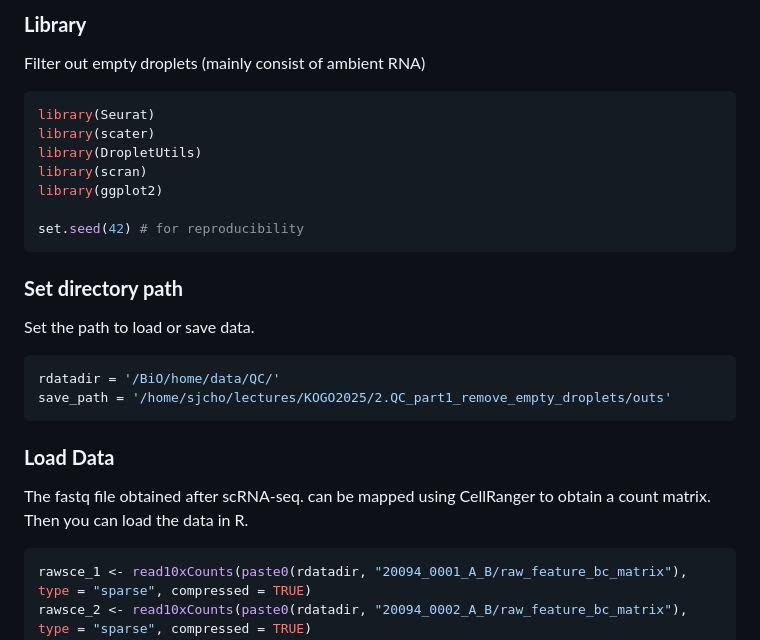
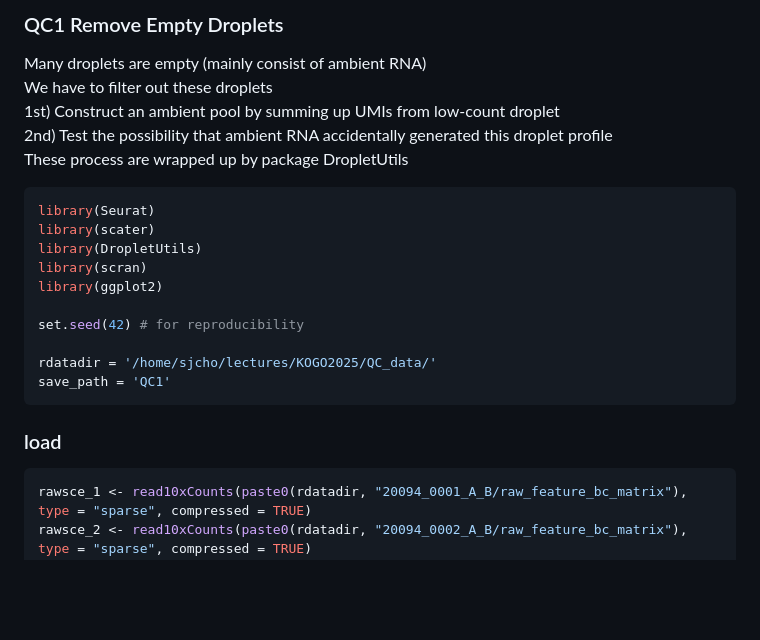
Before and after one commit to Stfort52/cblab-kogo-workshop, a Markdown page: QC1.md, the part around one of its changes. GitHub-like rendering; blank space fills up the shorter version.

````diff
--- a/QC1.md
+++ b/QC1.md
@@ -4,9 +4,13 @@ QC1-DropletUtils
 
-### **Library**
+### QC1 Remove Empty Droplets
+Many droplets are empty (mainly consist of ambient RNA) <br>
+We have to filter out these droplets <br>
+1st) Construct an ambient pool by summing up UMIs from low-count droplet <br>
+2nd) Test the possibility that ambient RNA accidentally generated this droplet profile <br>
+These process are wrapped up by package DropletUtils
 
-Filter out empty droplets (mainly consist of ambient RNA)
 
-``` r
+```R
 library(Seurat)
 library(scater)
 library(DropletUtils)
@@ -14,23 +18,15 @@ library(scran)
 library(ggplot2)
 
 set.seed(42) # for reproducibility
+
+rdatadir = '/home/sjcho/lectures/KOGO2025/QC_data/'
+save_path = 'QC1'
 ```
 
-### **Set directory path**
+### load
 
-Set the path to load or save data.
 
-``` r
-rdatadir = '/BiO/home/data/QC/'
-save_path = '/home/sjcho/lectures/KOGO2025/2.QC_part1_remove_empty_droplets/outs'
-```
-
-### **Load Data**
-
-The fastq file obtained after scRNA-seq. can be mapped using CellRanger
-to obtain a count matrix. Then you can load the data in R.
-
-``` r
+```R
 rawsce_1 <- read10xCounts(paste0(rdatadir, "20094_0001_A_B/raw_feature_bc_matrix"), type = "sparse", compressed = TRUE)
 rawsce_2 <- read10xCounts(paste0(rdatadir, "20094_0002_A_B/raw_feature_bc_matrix"), type = "sparse", compressed = TRUE)
 rawsce_3 <- read10xCounts(paste0(rdatadir, "20094_0003_A_B/raw_feature_bc_matrix"), type = "sparse", compressed = TRUE)
````
Also changed, not shown: other parts of QC1.md (+104 -99 lines).
